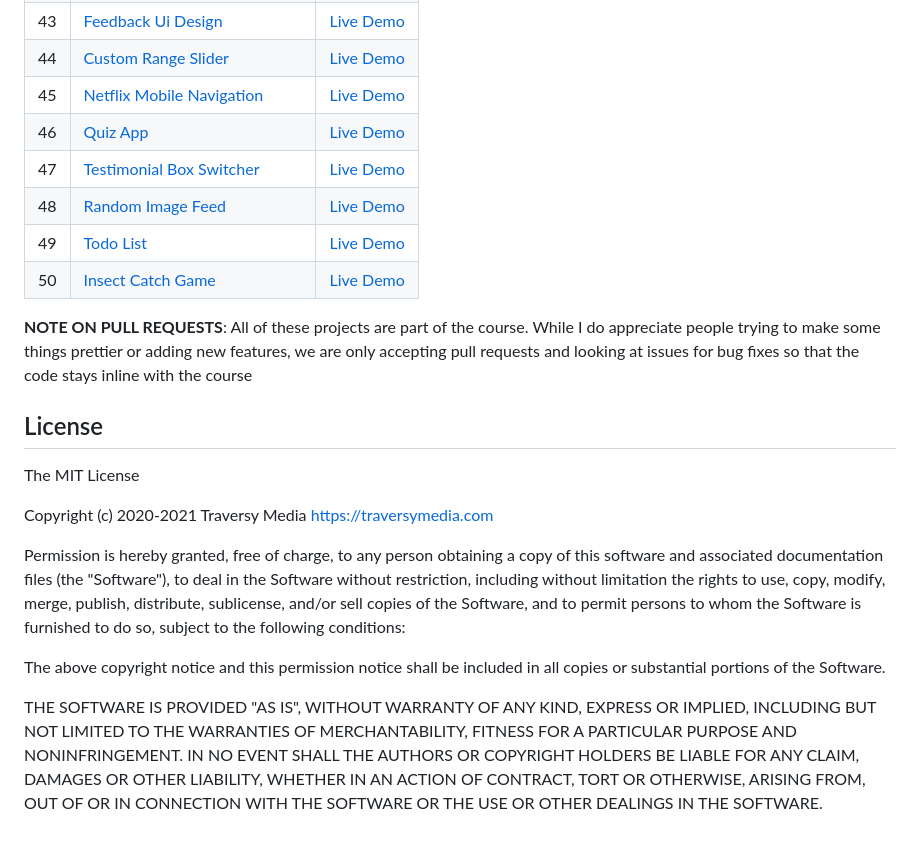
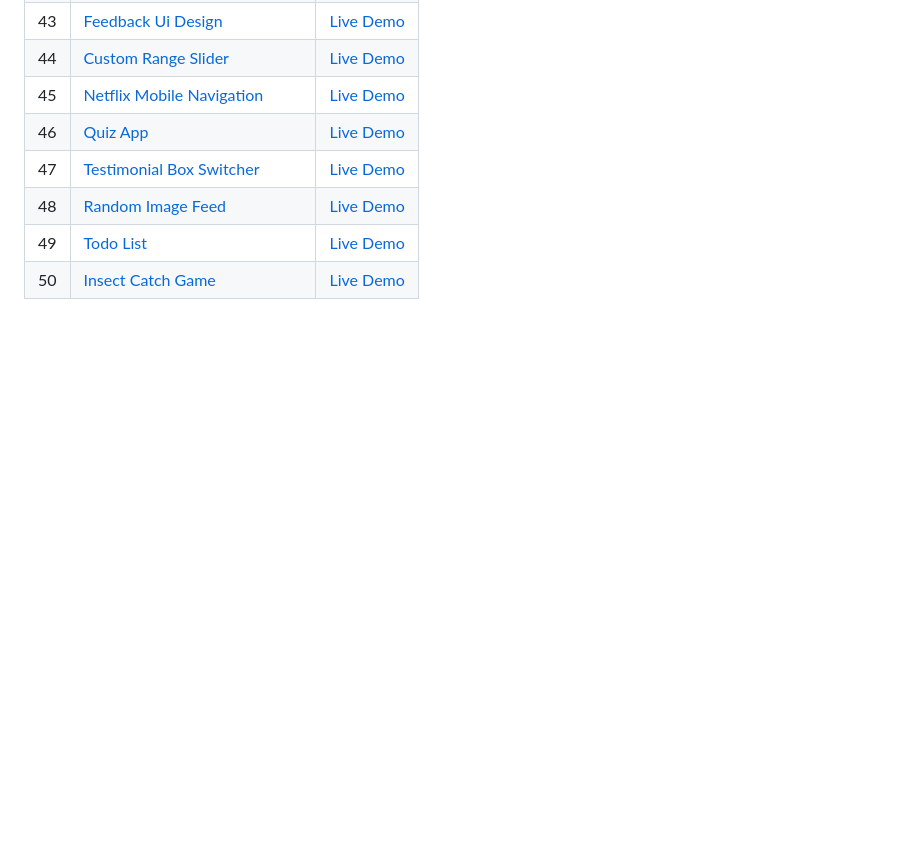
Before and after one commit to Anuraag-03/50-Projects-50-Days, a Markdown page: README.md, the part around the change. GitHub-like rendering; blank space fills up the shorter version.

```diff
--- a/README.md
+++ b/README.md
@@ -57,29 +57,3 @@ This is the main repository for all of the projects in the course.
 | 48  | [Random Image Feed](https://github.com/bradtraversy/50projects50days/tree/master/random-image-generator)                         | [Live Demo](https://50projects50days.com/projects/random-image-feed/)             |
 | 49  | [Todo List](https://github.com/bradtraversy/50projects50days/tree/master/todo-list)                                         | [Live Demo](https://50projects50days.com/projects/todo-list/)                     |
 | 50  | [Insect Catch Game](https://github.com/bradtraversy/50projects50days/tree/master/insect-catch-game)                         | [Live Demo](https://50projects50days.com/projects/insect-catch-game/)             |
-
-**NOTE ON PULL REQUESTS**: All of these projects are part of the course. While I do appreciate people trying to make some things prettier or adding new features, we are only accepting pull requests and looking at issues for bug fixes so that the code stays inline with the course
-
-## License
-
-The MIT License
-
-Copyright (c) 2020-2021 Traversy Media https://traversymedia.com
-
-Permission is hereby granted, free of charge, to any person obtaining a copy
-of this software and associated documentation files (the "Software"), to deal
-in the Software without restriction, including without limitation the rights
-to use, copy, modify, merge, publish, distribute, sublicense, and/or sell
-copies of the Software, and to permit persons to whom the Software is
-furnished to do so, subject to the following conditions:
-
-The above copyright notice and this permission notice shall be included in
-all copies or substantial portions of the Software.
-
-THE SOFTWARE IS PROVIDED "AS IS", WITHOUT WARRANTY OF ANY KIND, EXPRESS OR
-IMPLIED, INCLUDING BUT NOT LIMITED TO THE WARRANTIES OF MERCHANTABILITY,
-FITNESS FOR A PARTICULAR PURPOSE AND NONINFRINGEMENT. IN NO EVENT SHALL THE
-AUTHORS OR COPYRIGHT HOLDERS BE LIABLE FOR ANY CLAIM, DAMAGES OR OTHER
-LIABILITY, WHETHER IN AN ACTION OF CONTRACT, TORT OR OTHERWISE, ARISING FROM,
-OUT OF OR IN CONNECTION WITH THE SOFTWARE OR THE USE OR OTHER DEALINGS IN
-THE SOFTWARE.
```
